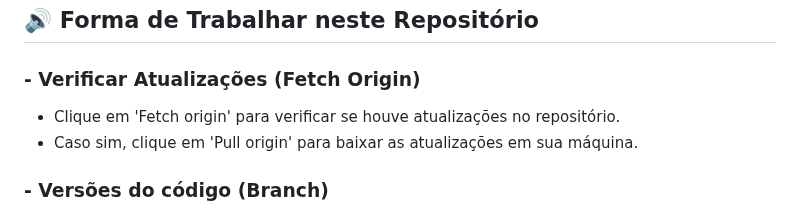
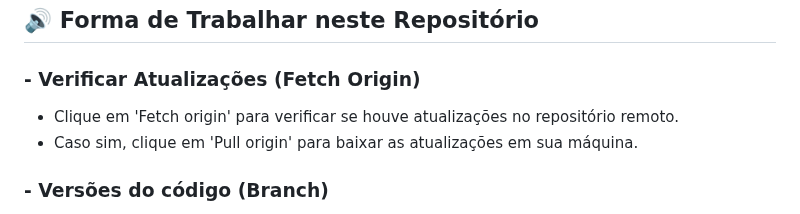
Before and after one commit to TCC-Nexa-Luminy/FutLink, a Markdown page: README.md, the part around the change. Drawn GitHub-style.

```diff
--- a/README.md
+++ b/README.md
@@ -80,7 +80,7 @@ Após seguir os passos, clique em 'Clone' para finalizar
 
 ## 🔊 Forma de Trabalhar neste Repositório
 ### - Verificar Atualizações (Fetch Origin)
-- Clique em 'Fetch origin' para verificar se houve atualizações no repositório.
+- Clique em 'Fetch origin' para verificar se houve atualizações no repositório remoto.
 - Caso sim, clique em 'Pull origin' para baixar as atualizações em sua máquina.
 
 ### - Versões do código (Branch)
```
